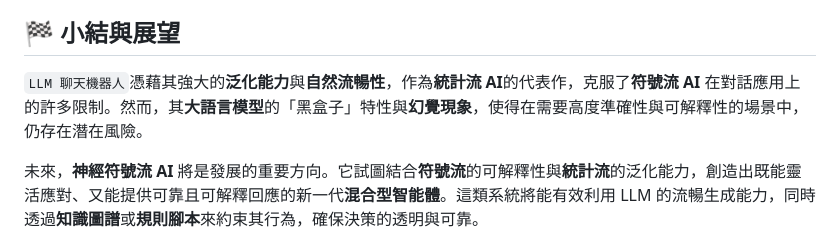
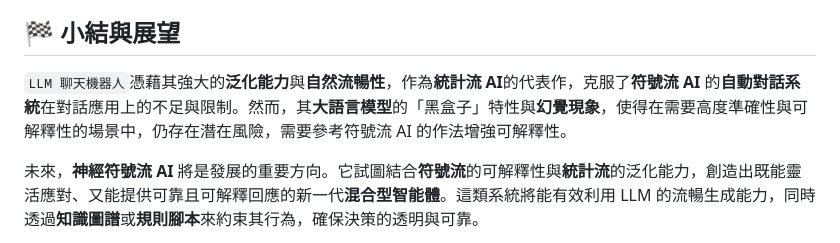
Before and after one commit to hanteng/frmAI, a Markdown page: 04-02-llm_chatbots.zh-hant.md, the part around the change. Drawn GitHub-style.

Commit message:
Update 04-02-llm_chatbots.zh-hant.md
## 🏁 小結與展望 updated

```diff
--- a/04-02-llm_chatbots.zh-hant.md
+++ b/04-02-llm_chatbots.zh-hant.md
@@ -60,7 +60,7 @@ LLM 聊天機器人的發展得益於**統計流 AI** 與**類神經網路**的
 
 ## 🏁 小結與展望
 
-`LLM 聊天機器人`憑藉其強大的**泛化能力**與**自然流暢性**，作為**統計流 AI**的代表作，克服了**符號流 AI** 在對話應用上的許多限制。然而，其**大語言模型**的「黑盒子」特性與**幻覺現象**，使得在需要高度準確性與可解釋性的場景中，仍存在潛在風險。
+`LLM 聊天機器人`憑藉其強大的**泛化能力**與**自然流暢性**，作為**統計流 AI**的代表作，克服了**符號流 AI** 的**自動對話系統**在對話應用上的不足與限制。然而，其**大語言模型**的「黑盒子」特性與**幻覺現象**，使得在需要高度準確性與可解釋性的場景中，仍存在潛在風險，需要參考符號流 AI 的作法增強可解釋性。
 
 未來，**神經符號流 AI** 將是發展的重要方向。它試圖結合**符號流**的可解釋性與**統計流**的泛化能力，創造出既能靈活應對、又能提供可靠且可解釋回應的新一代**混合型智能體**。這類系統將能有效利用 LLM 的流暢生成能力，同時透過**知識圖譜**或**規則腳本**來約束其行為，確保決策的透明與可靠。
 
```
